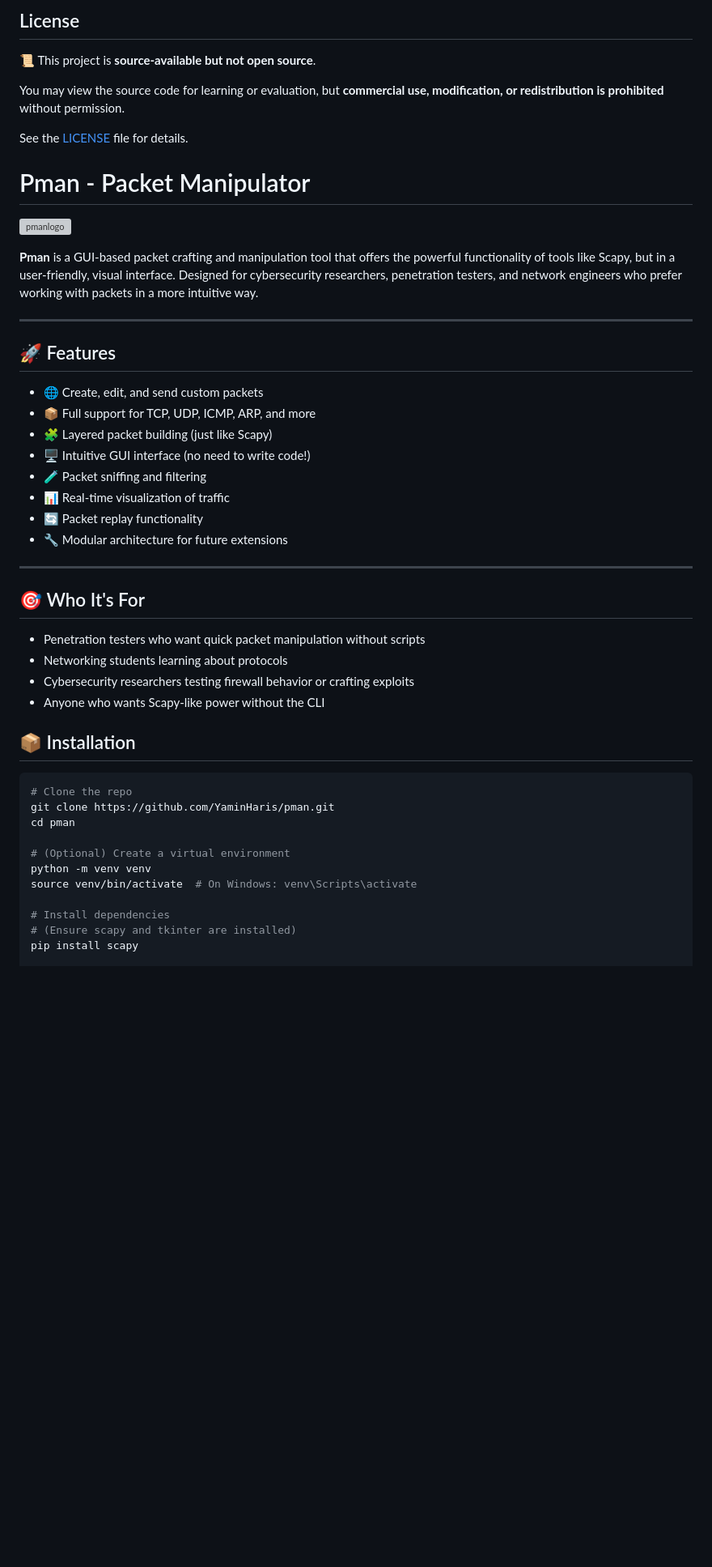
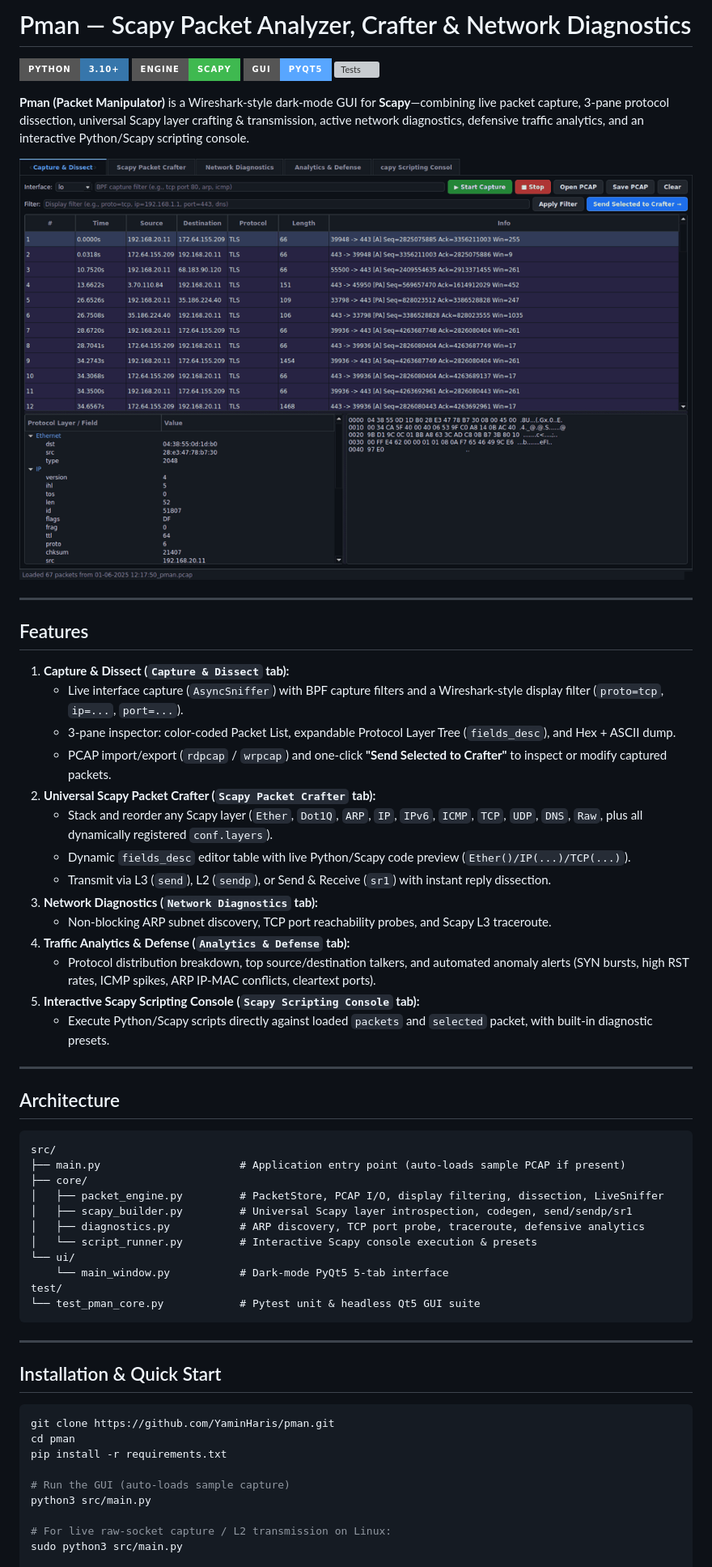
Before and after one commit to YaminHaris/pman, a Markdown page: README.md, the part around one of its changes. Shown at 81% size. GitHub-like rendering; pictures changed too: assets/pman_demo.gif (added); badges without logos; blank space fills up the shorter version; grey boxes are pictures that could not be loaded.

Commit message:
Upgrade Pman to v2.0: Wireshark-style PyQt5 dissector, universal Scapy crafter, diagnostics, analytics & scripting console

````diff
--- a/README.md
+++ b/README.md
@@ -1,52 +1,65 @@
-## License
+# Pman — Scapy Packet Analyzer, Crafter & Network Diagnostics
 
-📜 This project is **source-available but not open source**.
+![Python](https://img.shields.io/badge/Python-3.10+-3776AB?style=for-the-badge&logo=python&logoColor=white)
+![Scapy](https://img.shields.io/badge/Engine-Scapy-3fb950?style=for-the-badge)
+![PyQt5](https://img.shields.io/badge/GUI-PyQt5-58a6ff?style=for-the-badge)
+![Tests](https://img.shields.io/badge/Tests-5%2F5_Passing-a371f7?style=for-the-badge)
 
-You may view the source code for learning or evaluation, but **commercial use, modification, or redistribution is prohibited** without permission.
+**Pman (Packet Manipulator)** is a Wireshark-style dark-mode GUI for **Scapy**—combining live packet capture, 3-pane protocol dissection, universal Scapy layer crafting & transmission, active network diagnostics, defensive traffic analytics, and an interactive Python/Scapy scripting console.
 
-See the [LICENSE](./LICENSE) file for details.
-
-
-
-# Pman - Packet Manipulator
-![pmanlogo](https://github.com/user-attachments/assets/36483476-a030-482c-a1df-34fd86ace80d)
-
-**Pman** is a GUI-based packet crafting and manipulation tool that offers the powerful functionality of tools like Scapy, but in a user-friendly, visual interface. Designed for cybersecurity researchers, penetration testers, and network engineers who prefer working with packets in a more intuitive way.
+<p align="center">
+  <img src="assets/pman_demo.gif" alt="Pman v2.0 Multi-Tab Scapy GUI Demo" width="880"/>
+</p>
 
 ---
 
-## 🚀 Features
+## Features
 
-- 🌐 Create, edit, and send custom packets
-- 📦 Full support for TCP, UDP, ICMP, ARP, and more
-- 🧩 Layered packet building (just like Scapy)
-- 🖥️ Intuitive GUI interface (no need to write code!)
-- 🧪 Packet sniffing and filtering
-- 📊 Real-time visualization of traffic
-- 🔄 Packet replay functionality
-- 🔧 Modular architecture for future extensions
+1. **Capture & Dissect (`Capture & Dissect` tab):**
+   - Live interface capture (`AsyncSniffer`) with BPF capture filters and a Wireshark-style display filter (`proto=tcp`, `ip=...`, `port=...`).
+   - 3-pane inspector: color-coded Packet List, expandable Protocol Layer Tree (`fields_desc`), and Hex + ASCII dump.
+   - PCAP import/export (`rdpcap` / `wrpcap`) and one-click **"Send Selected to Crafter"** to inspect or modify captured packets.
+2. **Universal Scapy Packet Crafter (`Scapy Packet Crafter` tab):**
+   - Stack and reorder any Scapy layer (`Ether`, `Dot1Q`, `ARP`, `IP`, `IPv6`, `ICMP`, `TCP`, `UDP`, `DNS`, `Raw`, plus all dynamically registered `conf.layers`).
+   - Dynamic `fields_desc` editor table with live Python/Scapy code preview (`Ether()/IP(...)/TCP(...)`).
+   - Transmit via L3 (`send`), L2 (`sendp`), or Send & Receive (`sr1`) with instant reply dissection.
+3. **Network Diagnostics (`Network Diagnostics` tab):**
+   - Non-blocking ARP subnet discovery, TCP port reachability probes, and Scapy L3 traceroute.
+4. **Traffic Analytics & Defense (`Analytics & Defense` tab):**
+   - Protocol distribution breakdown, top source/destination talkers, and automated anomaly alerts (SYN bursts, high RST rates, ICMP spikes, ARP IP-MAC conflicts, cleartext ports).
+5. **Interactive Scapy Scripting Console (`Scapy Scripting Console` tab):**
+   - Execute Python/Scapy scripts directly against loaded `packets` and `selected` packet, with built-in diagnostic presets.
 
 ---
 
-## 🎯 Who It's For
+## Architecture
 
-- Penetration testers who want quick packet manipulation without scripts
-- Networking students learning about protocols
-- Cybersecurity researchers testing firewall behavior or crafting exploits
-- Anyone who wants Scapy-like power without the CLI
+```text
+src/
+├── main.py                      # Application entry point (auto-loads sample PCAP if present)
+├── core/
+│   ├── packet_engine.py         # PacketStore, PCAP I/O, display filtering, dissection, LiveSniffer
+│   ├── scapy_builder.py         # Universal Scapy layer introspection, codegen, send/sendp/sr1
+│   ├── diagnostics.py           # ARP discovery, TCP port probe, traceroute, defensive analytics
+│   └── script_runner.py         # Interactive Scapy console execution & presets
+└── ui/
+    └── main_window.py           # Dark-mode PyQt5 5-tab interface
+test/
+└── test_pman_core.py            # Pytest unit & headless Qt5 GUI suite
+```
 
-## 📦 Installation
+---
+
+## Installation & Quick Start
 
 ```bash
-# Clone the repo
 git clone https://github.com/YaminHaris/pman.git
 cd pman
+pip install -r requirements.txt
 
-# (Optional) Create a virtual environment
-python -m venv venv
-source venv/bin/activate  # On Windows: venv\Scripts\activate
+# Run the GUI (auto-loads sample capture)
+python3 src/main.py
 
-# Install dependencies
-# (Ensure scapy and tkinter are installed)
-pip install scapy
+# For live raw-socket capture / L2 transmission on Linux:
+sudo python3 src/main.py
 
````
Also changed, not shown: other parts of README.md (+8 -2 lines), assets/pman_capture.png (added), 10 other files.
